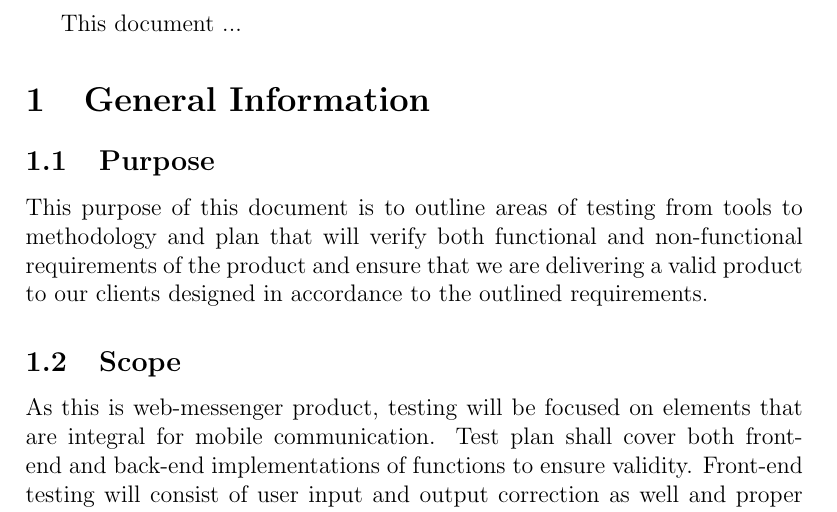
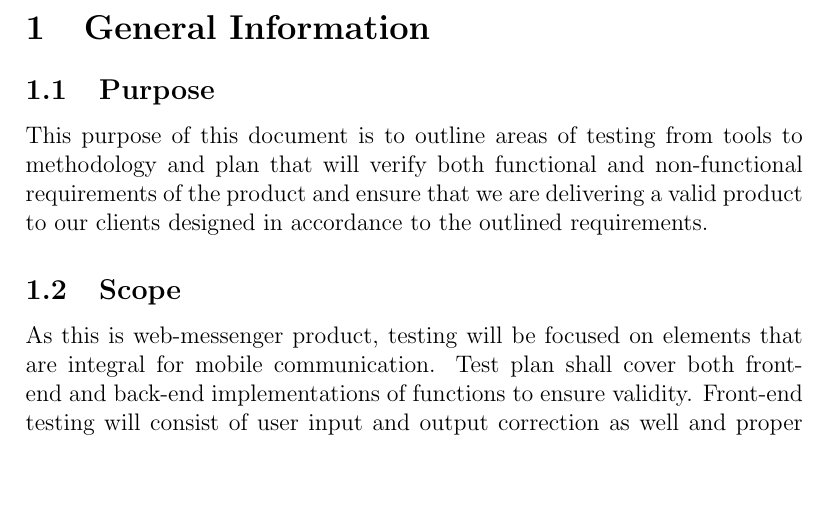
Before and after one commit to elemaryo/NodeMessenger, a LaTeX document (Doc/TestPlan/TestPlan.tex): part of page 4 of 15, cut at the place of the change, the shorter picture padded with empty space. Compiled offline with pdfLaTeX.

Commit message:
Gant Update

```diff
--- a/Doc/TestPlan/TestPlan.tex
+++ b/Doc/TestPlan/TestPlan.tex
@@ -45,8 +45,6 @@ Date 2 & 1.1 & Notes\\
 \newpage
 
 \pagenumbering{arabic}
-
-This document ...
 
 \section{General Information}
 
```
Also changed, not shown: Doc/TestPlan/TestPlan.pdf, 5 other files.
